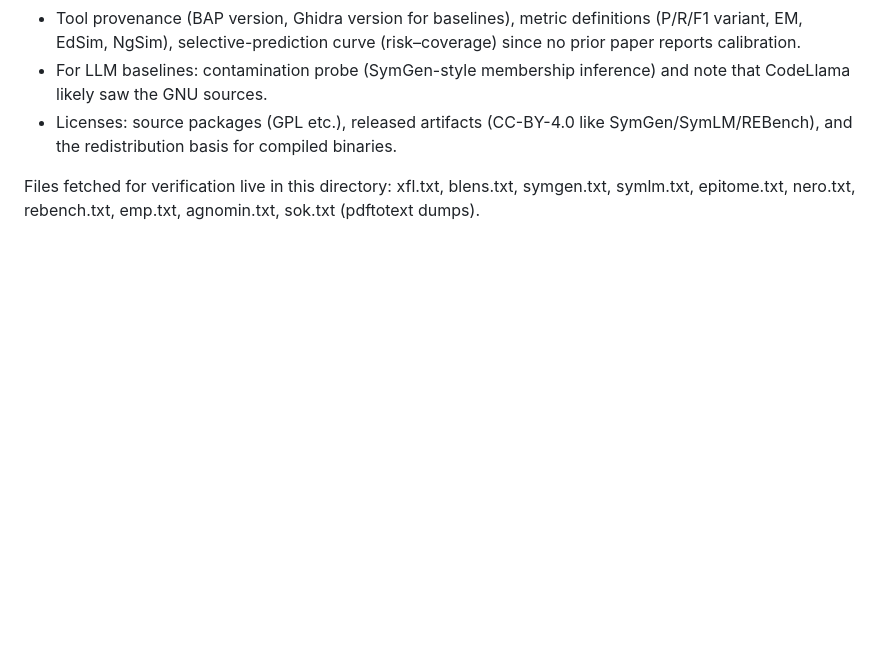
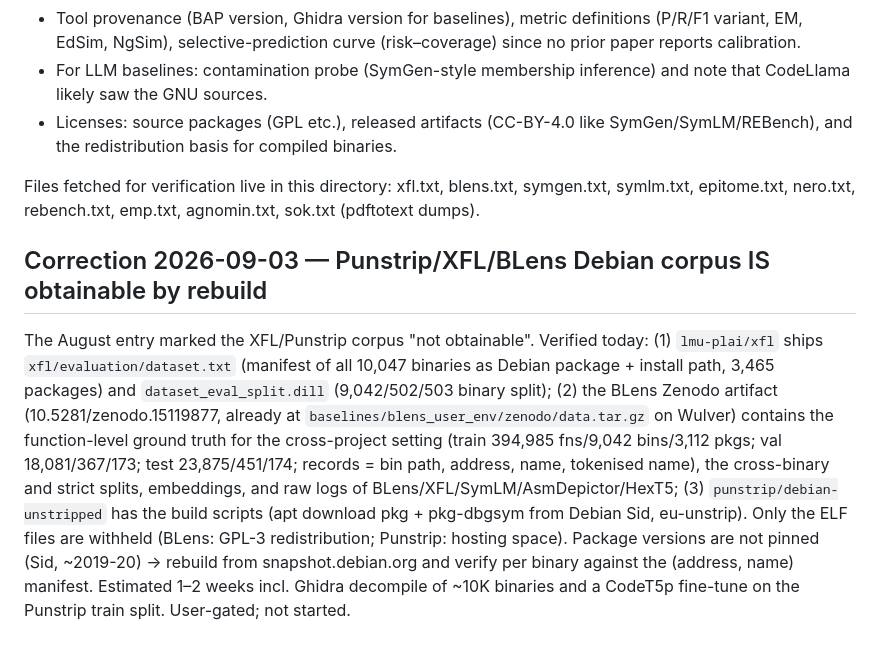
Before and after one commit to ananta-pradipta/stripped-binary-name-recovery, a Markdown page: results/phase0/BENCHMARKS_AND_SOTA.md, the part around the change. Rendered like a GitHub page; blank space fills up the shorter version.

Commit message:
Benchmarks note: Punstrip/XFL/BLens corpus is rebuildable from public manifest + Debian snapshot (corrects Aug note)

```diff
--- a/results/phase0/BENCHMARKS_AND_SOTA.md
+++ b/results/phase0/BENCHMARKS_AND_SOTA.md
@@ -138,3 +138,18 @@ with a published package manifest and sha256s.
 
 Files fetched for verification live in this directory: xfl.txt, blens.txt, symgen.txt, symlm.txt, epitome.txt,
 nero.txt, rebench.txt, emp.txt, agnomin.txt, sok.txt (pdftotext dumps).
+
+## Correction 2026-09-03 — Punstrip/XFL/BLens Debian corpus IS obtainable by rebuild
+The August entry marked the XFL/Punstrip corpus "not obtainable". Verified today: (1) `lmu-plai/xfl`
+ships `xfl/evaluation/dataset.txt` (manifest of all 10,047 binaries as Debian package + install
+path, 3,465 packages) and `dataset_eval_split.dill` (9,042/502/503 binary split); (2) the BLens
+Zenodo artifact (10.5281/zenodo.15119877, already at
+`baselines/blens_user_env/zenodo/data.tar.gz` on Wulver) contains the function-level ground truth
+for the cross-project setting (train 394,985 fns/9,042 bins/3,112 pkgs; val 18,081/367/173; test
+23,875/451/174; records = bin path, address, name, tokenised name), the cross-binary and strict
+splits, embeddings, and raw logs of BLens/XFL/SymLM/AsmDepictor/HexT5; (3) `punstrip/debian-unstripped`
+has the build scripts (apt download pkg + pkg-dbgsym from Debian Sid, eu-unstrip). Only the ELF
+files are withheld (BLens: GPL-3 redistribution; Punstrip: hosting space). Package versions are not
+pinned (Sid, ~2019-20) → rebuild from snapshot.debian.org and verify per binary against the
+(address, name) manifest. Estimated 1–2 weeks incl. Ghidra decompile of ~10K binaries and a
+CodeT5p fine-tune on the Punstrip train split. User-gated; not started.
```
